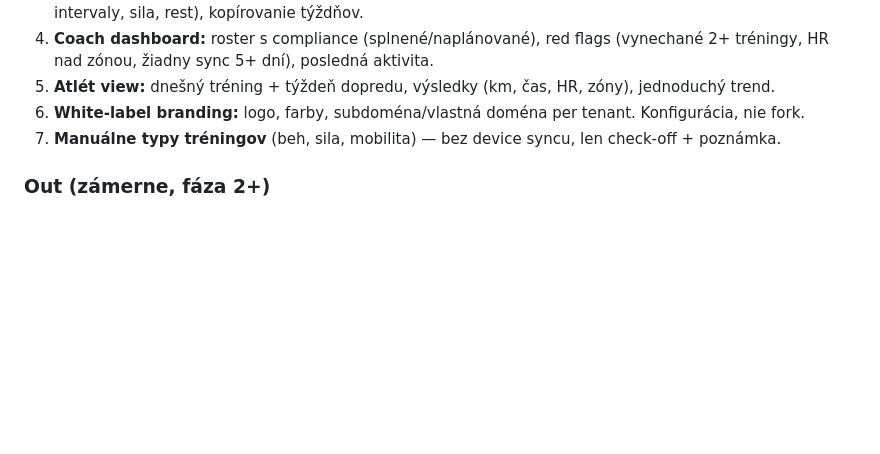
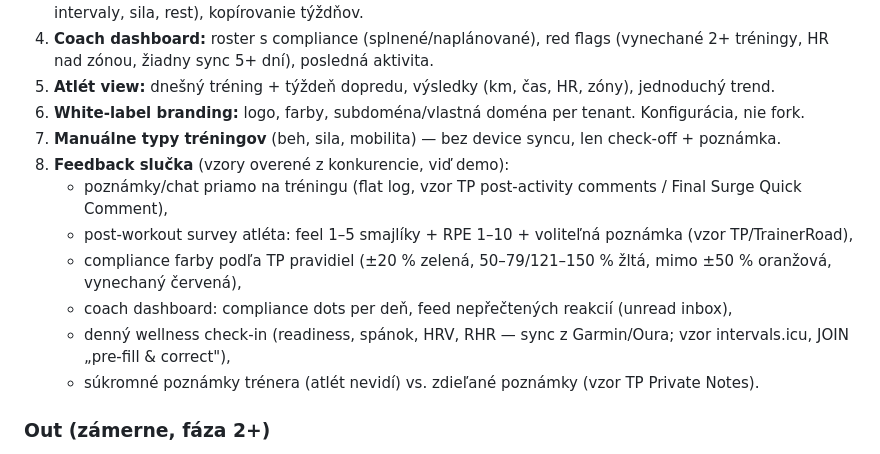
Before and after one commit to jurajgiacko/vacekperformance, a Markdown page: docs/product-spec.md, the part around the change. Drawn GitHub-style; blank space fills up the shorter version.

Commit message:
Spec: feedback slučka do MVP scope (poznámky, RPE/feel, compliance, wellness)
Co-Authored-By: Claude Fable 5 <noreply@anthropic.com>

```diff
--- a/docs/product-spec.md
+++ b/docs/product-spec.md
@@ -30,6 +30,13 @@ Existujúce nástroje (TrainingPeaks) sú drahé per-athlete, zložité pre hobb
 5. **Atlét view:** dnešný tréning + týždeň dopredu, výsledky (km, čas, HR, zóny), jednoduchý trend.
 6. **White-label branding:** logo, farby, subdoména/vlastná doména per tenant. Konfigurácia, nie fork.
 7. **Manuálne typy tréningov** (beh, sila, mobilita) — bez device syncu, len check-off + poznámka.
+8. **Feedback slučka** (vzory overené z konkurencie, viď demo):
+   - poznámky/chat priamo na tréningu (flat log, vzor TP post-activity comments / Final Surge Quick Comment),
+   - post-workout survey atléta: feel 1–5 smajlíky + RPE 1–10 + voliteľná poznámka (vzor TP/TrainerRoad),
+   - compliance farby podľa TP pravidiel (±20 % zelená, 50–79/121–150 % žltá, mimo ±50 % oranžová, vynechaný červená),
+   - coach dashboard: compliance dots per deň, feed nepřečtených reakcií (unread inbox),
+   - denný wellness check-in (readiness, spánok, HRV, RHR — sync z Garmin/Oura; vzor intervals.icu, JOIN „pre-fill & correct"),
+   - súkromné poznámky trénera (atlét nevidí) vs. zdieľané poznámky (vzor TP Private Notes).
 
 ### Out (zámerne, fáza 2+)
 - Strava (právne/cenovo riziková), Apple HealthKit (vyžaduje natívnu iOS appku), Wahoo/Polar.
```
